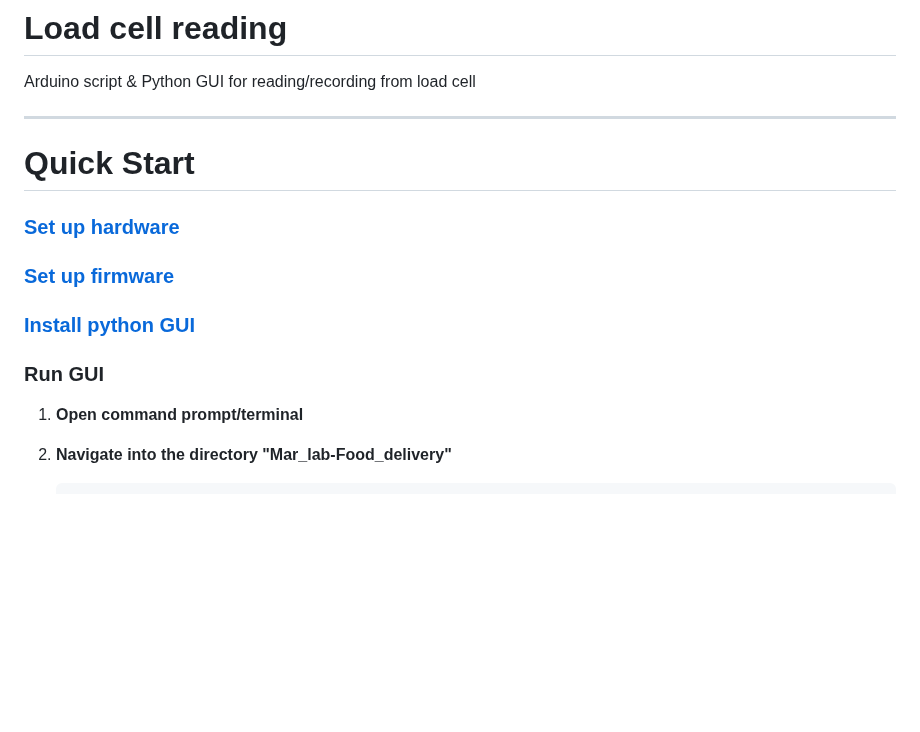
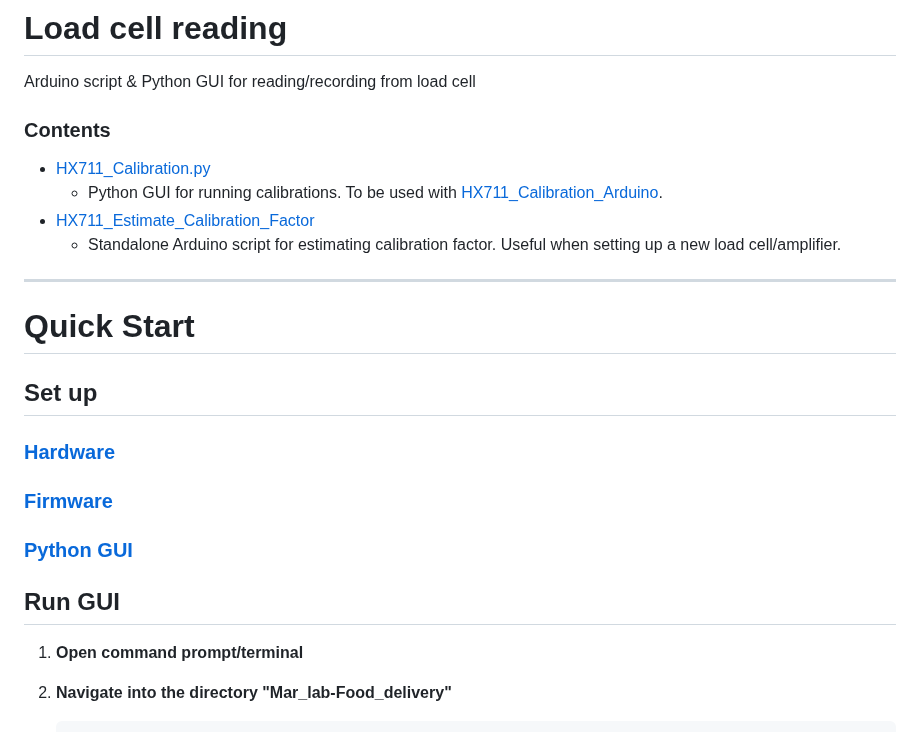
Before and after one commit to tooles01/Mar_lab-Food_delivery, a Markdown page: Load_cell/README.md, the part around one of its changes. Rendered like a GitHub page; blank space fills up the shorter version.

```diff
--- a/Load_cell/README.md
+++ b/Load_cell/README.md
@@ -1,18 +1,28 @@
 # Load cell reading
 
 Arduino script & Python GUI for reading/recording from load cell
+
+### Contents
+
+- [HX711_Calibration.py](HX711_Calibration.py)
+    - Python GUI for running calibrations. To be used with [HX711_Calibration_Arduino](HX711_Calibration_Arduino).
+- [HX711_Estimate_Calibration_Factor](HX711_Estimte_Calibration_Factor)
+    - Standalone Arduino script for estimating calibration factor. Useful when setting up a new load cell/amplifier.
+
 
 ---
 
 # Quick Start
 
-### [Set up hardware](#hardware)
+## Set up
 
-### [Set up firmware](#firmware)
+### [Hardware](#hardware)
 
-### [Install python GUI](#software)
+### [Firmware](#firmware)
 
-### Run GUI
+### [Python GUI](#software)
+
+## Run GUI
 
 1. **Open command prompt/terminal**
 2. **Navigate into the directory "Mar_lab-Food_delivery"**
```
Also changed, not shown: other parts of Load_cell/README.md (+1 -1 lines), Load_cell/HX711_Estimate_Calibration_Factor/README.md (+12 -0 lines), Load_cell/images/connect_to_device.png, Load_cell/images/current_reading.png, 4 other files.
